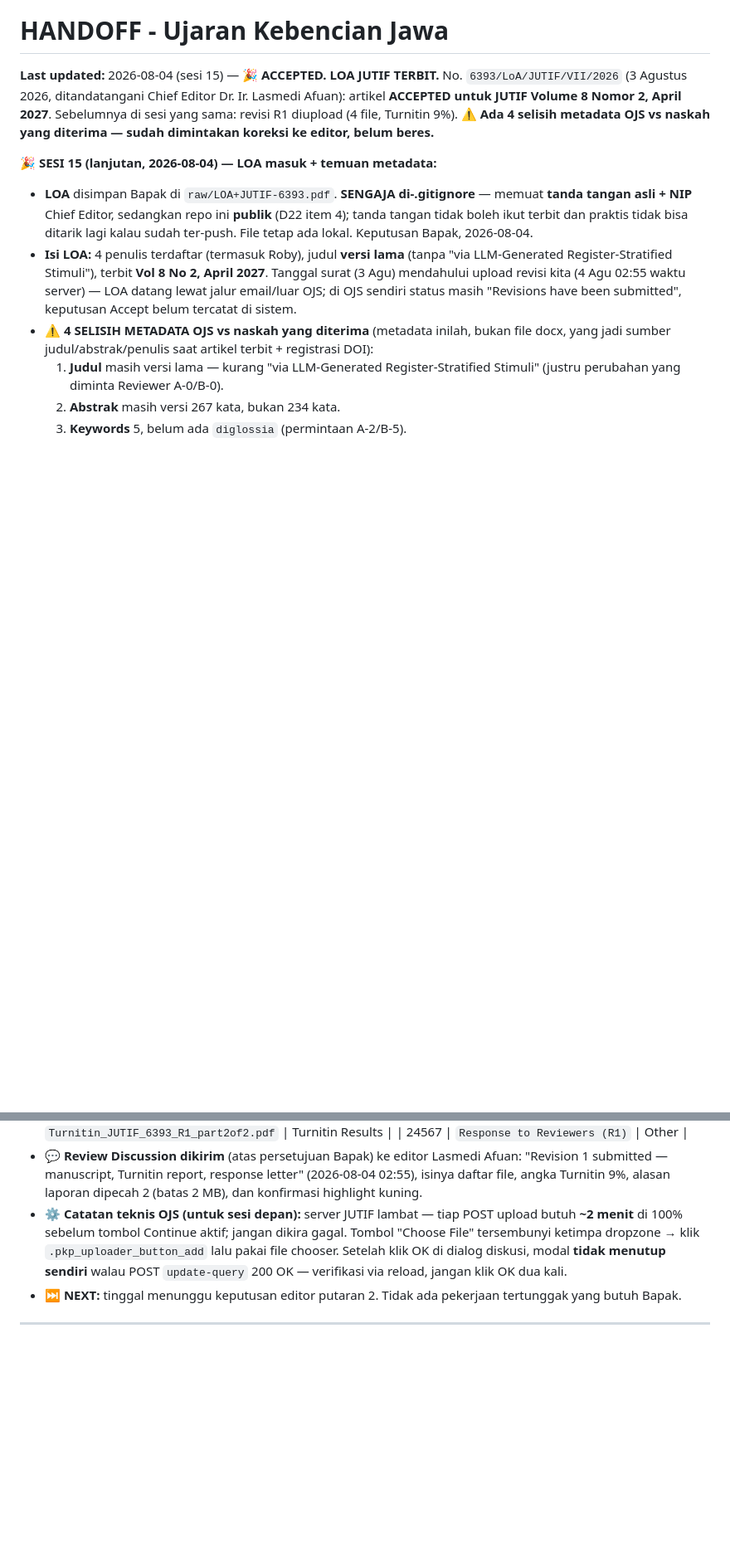
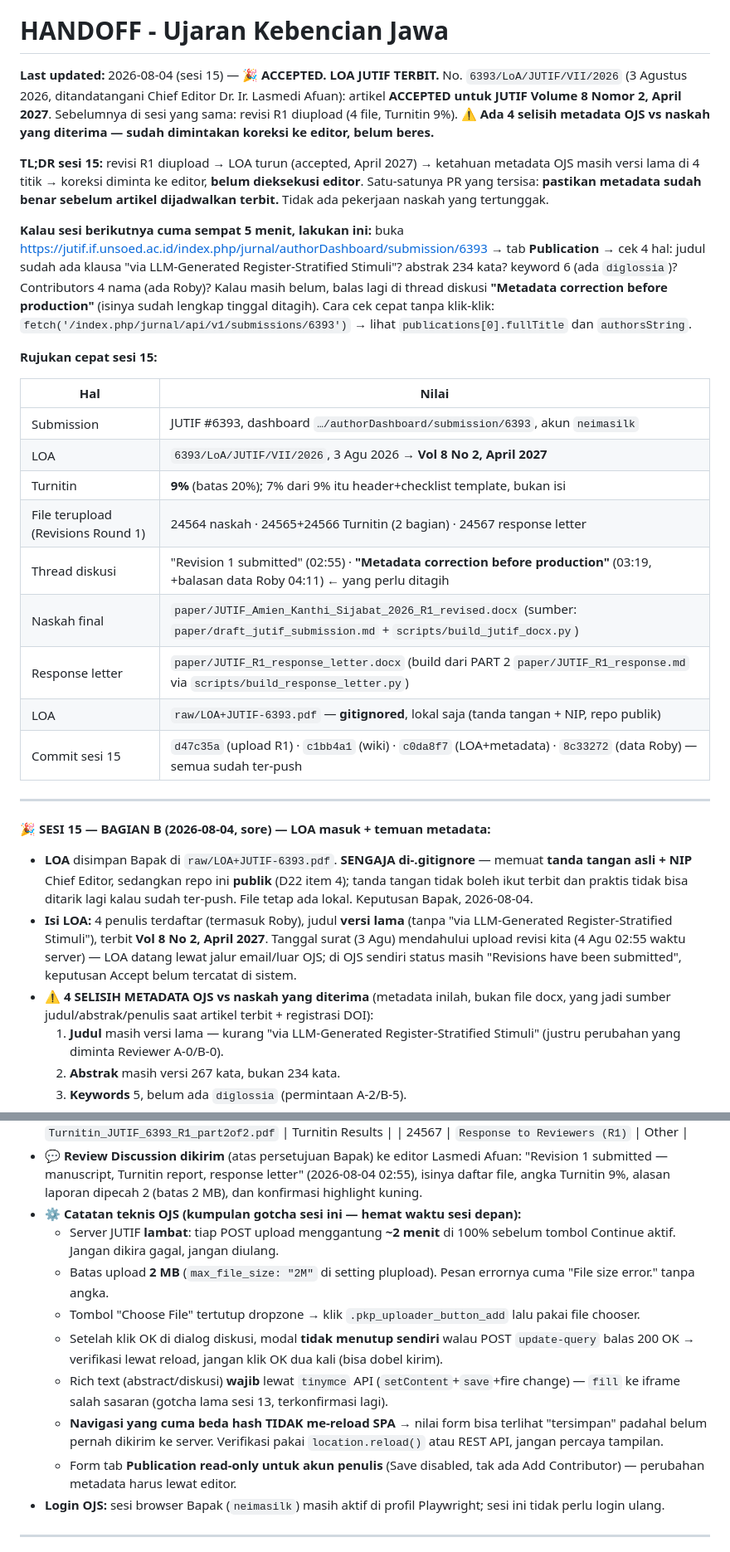
Before and after one commit to neimasilk/jawa_hate_fresh, a Markdown page: HANDOFF.md, 2 parts joined by grey strips. Shown at 83% size. Rendered like a GitHub page; blank space fills up the shorter version.

Commit message:
Sesi 15: rapikan HANDOFF — gabung dua blok jadi satu, tambah TL;DR + rujukan cepat
Handoff sesi 15 tadinya terpecah dua blok (upload R1 dan LOA) dengan urutan
terbalik. Digabung jadi Bagian A (pagi, upload) dan Bagian B (sore, LOA +
metadata), ditambah TL;DR, langkah 5 menit untuk sesi berikutnya, tabel
rujukan cepat, dan kumpulan gotcha OJS dijadikan satu daftar.

Co-Authored-By: Claude Opus 5 (1M context) <noreply@anthropic.com>

```diff
--- a/HANDOFF.md
+++ b/HANDOFF.md
@@ -2,7 +2,27 @@
 
 **Last updated:** 2026-08-04 (sesi 15) — **🎉 ACCEPTED. LOA JUTIF TERBIT.** No. `6393/LoA/JUTIF/VII/2026` (3 Agustus 2026, ditandatangani Chief Editor Dr. Ir. Lasmedi Afuan): artikel **ACCEPTED untuk JUTIF Volume 8 Nomor 2, April 2027**. Sebelumnya di sesi yang sama: revisi R1 diupload (4 file, Turnitin 9%). **⚠️ Ada 4 selisih metadata OJS vs naskah yang diterima — sudah dimintakan koreksi ke editor, belum beres.**
 
-**🎉 SESI 15 (lanjutan, 2026-08-04) — LOA masuk + temuan metadata:**
+**TL;DR sesi 15:** revisi R1 diupload → LOA turun (accepted, April 2027) → ketahuan metadata OJS masih versi lama di 4 titik → koreksi diminta ke editor, **belum dieksekusi editor**. Satu-satunya PR yang tersisa: **pastikan metadata sudah benar sebelum artikel dijadwalkan terbit.** Tidak ada pekerjaan naskah yang tertunggak.
+
+**Kalau sesi berikutnya cuma sempat 5 menit, lakukan ini:** buka <https://jutif.if.unsoed.ac.id/index.php/jurnal/authorDashboard/submission/6393> → tab **Publication** → cek 4 hal: judul sudah ada klausa "via LLM-Generated Register-Stratified Stimuli"? abstrak 234 kata? keyword 6 (ada `diglossia`)? Contributors 4 nama (ada Roby)? Kalau masih belum, balas lagi di thread diskusi **"Metadata correction before production"** (isinya sudah lengkap tinggal ditagih). Cara cek cepat tanpa klik-klik: `fetch('/index.php/jurnal/api/v1/submissions/6393')` → lihat `publications[0].fullTitle` dan `authorsString`.
+
+**Rujukan cepat sesi 15:**
+
+| Hal | Nilai |
+|---|---|
+| Submission | JUTIF #6393, dashboard `…/authorDashboard/submission/6393`, akun `neimasilk` |
+| LOA | `6393/LoA/JUTIF/VII/2026`, 3 Agu 2026 → **Vol 8 No 2, April 2027** |
+| Turnitin | **9%** (batas 20%); 7% dari 9% itu header+checklist template, bukan isi |
+| File terupload (Revisions Round 1) | 24564 naskah · 24565+24566 Turnitin (2 bagian) · 24567 response letter |
+| Thread diskusi | "Revision 1 submitted" (02:55) · **"Metadata correction before production"** (03:19, +balasan data Roby 04:11) ← yang perlu ditagih |
+| Naskah final | `paper/JUTIF_Amien_Kanthi_Sijabat_2026_R1_revised.docx` (sumber: `paper/draft_jutif_submission.md` + `scripts/build_jutif_docx.py`) |
+| Response letter | `paper/JUTIF_R1_response_letter.docx` (build dari PART 2 `paper/JUTIF_R1_response.md` via `scripts/build_response_letter.py`) |
+| LOA | `raw/LOA+JUTIF-6393.pdf` — **gitignored**, lokal saja (tanda tangan + NIP, repo publik) |
+| Commit sesi 15 | `d47c35a` (upload R1) · `c1bb4a1` (wiki) · `c0da8f7` (LOA+metadata) · `8c33272` (data Roby) — semua sudah ter-push |
+
+---
+
+**🎉 SESI 15 — BAGIAN B (2026-08-04, sore) — LOA masuk + temuan metadata:**
 
 - **LOA** disimpan Bapak di `raw/LOA+JUTIF-6393.pdf`. **SENGAJA di-.gitignore** — memuat **tanda tangan asli + NIP** Chief Editor, sedangkan repo ini **publik** (D22 item 4); tanda tangan tidak boleh ikut terbit dan praktis tidak bisa ditarik lagi kalau sudah ter-push. File tetap ada lokal. Keputusan Bapak, 2026-08-04.
 - **Isi LOA:** 4 penulis terdaftar (termasuk Roby), judul **versi lama** (tanpa "via LLM-Generated Register-Stratified Stimuli"), terbit **Vol 8 No 2, April 2027**. Tanggal surat (3 Agu) mendahului upload revisi kita (4 Agu 02:55 waktu server) — LOA datang lewat jalur email/luar OJS; di OJS sendiri status masih "Revisions have been submitted", keputusan Accept belum tercatat di sistem.
@@ -35,8 +53,15 @@
   | 24566 | `Turnitin_JUTIF_6393_R1_part2of2.pdf` | Turnitin Results |
   | 24567 | `Response to Reviewers (R1)` | Other |
 - **💬 Review Discussion dikirim** (atas persetujuan Bapak) ke editor Lasmedi Afuan: "Revision 1 submitted — manuscript, Turnitin report, response letter" (2026-08-04 02:55), isinya daftar file, angka Turnitin 9%, alasan laporan dipecah 2 (batas 2 MB), dan konfirmasi highlight kuning.
-- **⚙️ Catatan teknis OJS (untuk sesi depan):** server JUTIF lambat — tiap POST upload butuh **~2 menit** di 100% sebelum tombol Continue aktif; jangan dikira gagal. Tombol "Choose File" tersembunyi ketimpa dropzone → klik `.pkp_uploader_button_add` lalu pakai file chooser. Setelah klik OK di dialog diskusi, modal **tidak menutup sendiri** walau POST `update-query` 200 OK — verifikasi via reload, jangan klik OK dua kali.
-- **⏭️ NEXT:** tinggal menunggu keputusan editor putaran 2. Tidak ada pekerjaan tertunggak yang butuh Bapak.
+- **⚙️ Catatan teknis OJS (kumpulan gotcha sesi ini — hemat waktu sesi depan):**
+  - Server JUTIF **lambat**: tiap POST upload menggantung **~2 menit** di 100% sebelum tombol Continue aktif. Jangan dikira gagal, jangan diulang.
+  - Batas upload **2 MB** (`max_file_size: "2M"` di setting plupload). Pesan errornya cuma "File size error." tanpa angka.
+  - Tombol "Choose File" tertutup dropzone → klik `.pkp_uploader_button_add` lalu pakai file chooser.
+  - Setelah klik OK di dialog diskusi, modal **tidak menutup sendiri** walau POST `update-query` balas 200 OK → verifikasi lewat reload, jangan klik OK dua kali (bisa dobel kirim).
+  - Rich text (abstract/diskusi) **wajib** lewat `tinymce` API (`setContent`+`save`+fire change) — `fill` ke iframe salah sasaran (gotcha lama sesi 13, terkonfirmasi lagi).
+  - **Navigasi yang cuma beda hash TIDAK me-reload SPA** → nilai form bisa terlihat "tersimpan" padahal belum pernah dikirim ke server. Verifikasi pakai `location.reload()` atau REST API, jangan percaya tampilan.
+  - Form tab **Publication read-only untuk akun penulis** (Save disabled, tak ada Add Contributor) — perubahan metadata harus lewat editor.
+- **Login OJS:** sesi browser Bapak (`neimasilk`) masih aktif di profil Playwright; sesi ini tidak perlu login ulang.
 
 ---
 
```
Also changed, not shown: other parts of HANDOFF.md (+1 -3 lines).
